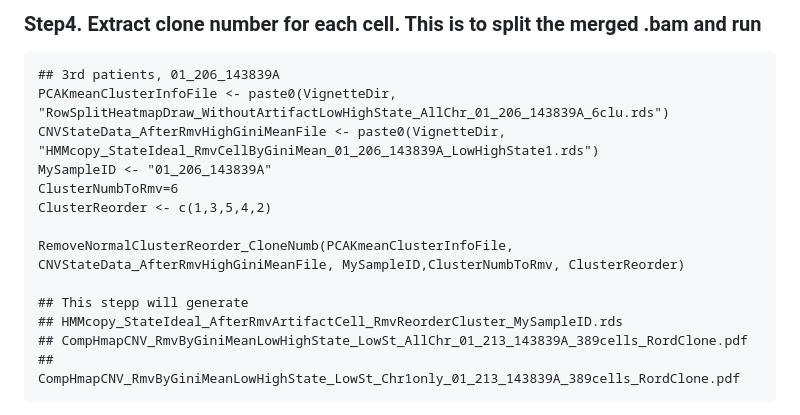
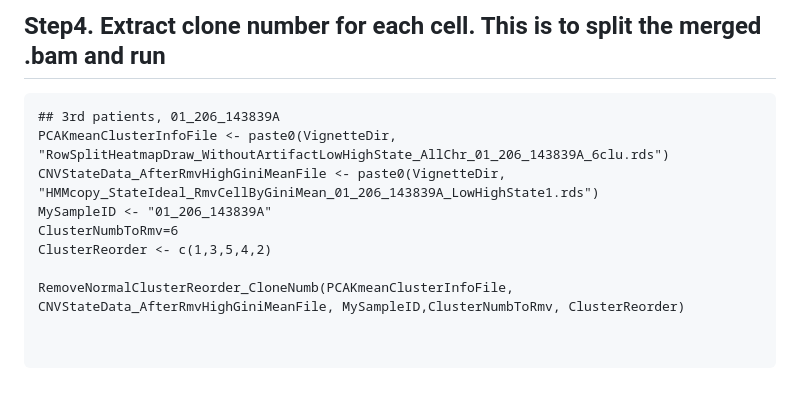
Before and after one commit to sanghoonleeeins/DLPplus7_daVinci, a Markdown page: README.md, the part around one of its changes. Rendered like a GitHub page.

````diff
--- a/README.md
+++ b/README.md
@@ -91,7 +94,6 @@ RemoveNormalClusterReorderHeatmap(PCAKmeanClusterInfoFile, CNVStateData_AfterRmv
 
 
-
-### Step4. Extract clone number for each cell. This is to split the merged .bam and run
+## Step4. Extract clone number for each cell. This is to split the merged .bam and run
 
 ```{xtract clone number for each cell}
 ## 3rd patients, 01_206_143839A
@@ -103,8 +105,5 @@ ClusterReorder <- c(1,3,5,4,2)
 
 RemoveNormalClusterReorder_CloneNumb(PCAKmeanClusterInfoFile, CNVStateData_AfterRmvHighGiniMeanFile, MySampleID,ClusterNumbToRmv, ClusterReorder)
 
-## This stepp will generate
-## HMMcopy_StateIdeal_AfterRmvArtifactCell_RmvReorderCluster_MySampleID.rds
-## CompHmapCNV_RmvByGiniMeanLowHighState_LowSt_AllChr_01_213_143839A_389cells_RordClone.pdf
-## CompHmapCNV_RmvByGiniMeanLowHighState_LowSt_Chr1only_01_213_143839A_389cells_RordClone.pdf
+
 ```
````
Also changed, not shown: other parts of README.md (+6 -8 lines).
